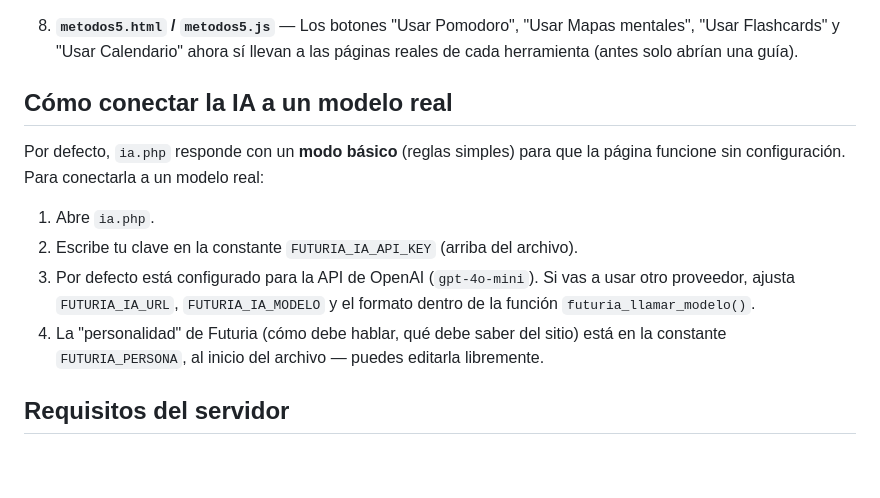
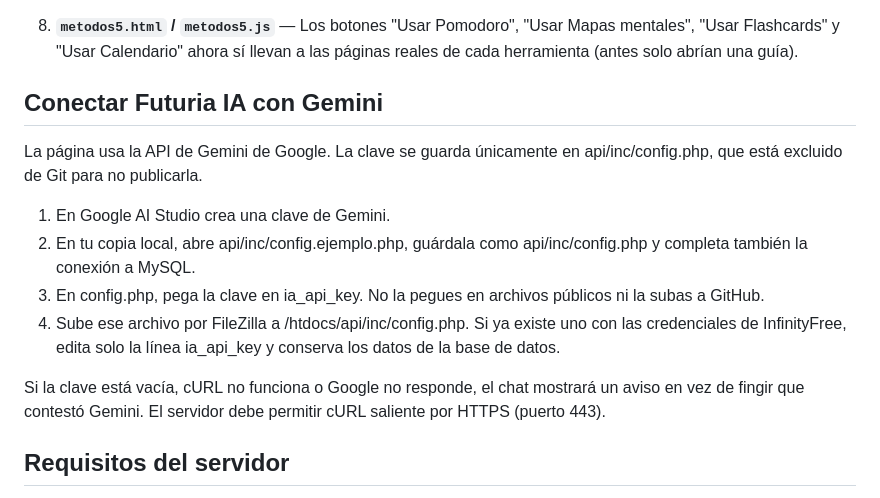
Before and after one commit to marivilla1/Futuria1.0, a Markdown page: LEEME.md, the part around the change. Drawn GitHub-style; blank space fills up the shorter version.

Commit message:
Actualizar pasos de configuración de Gemini

```diff
--- a/LEEME.md
+++ b/LEEME.md
@@ -37,19 +37,16 @@ copiar sobre tu carpeta del proyecto (reemplaza los archivos que se repiten).
    Mapas mentales", "Usar Flashcards" y "Usar Calendario" ahora sí llevan a
    las páginas reales de cada herramienta (antes solo abrían una guía).
 
-## Cómo conectar la IA a un modelo real
+## Conectar Futuria IA con Gemini
 
-Por defecto, `ia.php` responde con un **modo básico** (reglas simples) para
-que la página funcione sin configuración. Para conectarla a un modelo real:
+La página usa la API de Gemini de Google. La clave se guarda únicamente en api/inc/config.php, que está excluido de Git para no publicarla.
 
-1. Abre `ia.php`.
-2. Escribe tu clave en la constante `FUTURIA_IA_API_KEY` (arriba del archivo).
-3. Por defecto está configurado para la API de OpenAI (`gpt-4o-mini`). Si vas
-   a usar otro proveedor, ajusta `FUTURIA_IA_URL`, `FUTURIA_IA_MODELO` y el
-   formato dentro de la función `futuria_llamar_modelo()`.
-4. La "personalidad" de Futuria (cómo debe hablar, qué debe saber del sitio)
-   está en la constante `FUTURIA_PERSONA`, al inicio del archivo — puedes
-   editarla libremente.
+1. En Google AI Studio crea una clave de Gemini.
+2. En tu copia local, abre api/inc/config.ejemplo.php, guárdala como api/inc/config.php y completa también la conexión a MySQL.
+3. En config.php, pega la clave en ia_api_key. No la pegues en archivos públicos ni la subas a GitHub.
+4. Sube ese archivo por FileZilla a /htdocs/api/inc/config.php. Si ya existe uno con las credenciales de InfinityFree, edita solo la línea ia_api_key y conserva los datos de la base de datos.
+
+Si la clave está vacía, cURL no funciona o Google no responde, el chat mostrará un aviso en vez de fingir que contestó Gemini. El servidor debe permitir cURL saliente por HTTPS (puerto 443).
 
 ## Requisitos del servidor
 
```
